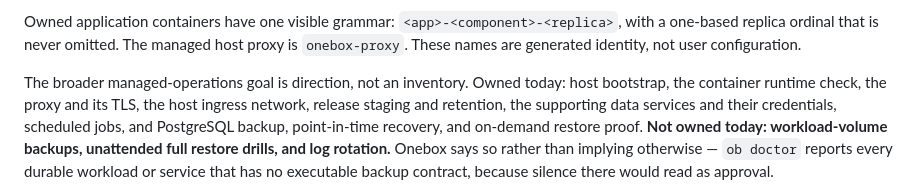
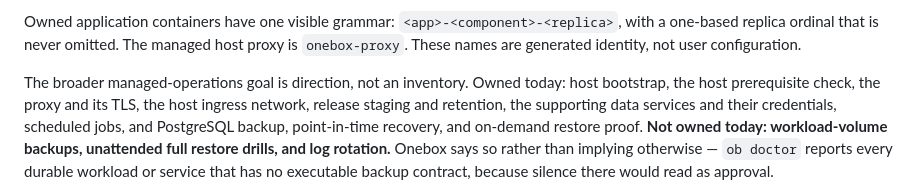
Before and after one commit to labstack/onebox, a Markdown page: docs/product.md, the part around the change. GitHub-like rendering.

Commit message:
docs: name the whole prerequisite check in the owned-today list
The inventory said Onebox owns "the container runtime check". Since #146
the gate asserts three things — the runtime, the Compose plugin and a
Buildx that can resolve a digest — from one shared set, so naming only the
first understates what a host is actually checked for.

This is the same imprecision #145 raised about the line above it: a reader
settling what Onebox owns reads this list, and a stale entry there is read
as the boundary itself.

Claude-Session: https://claude.ai/code/session_01VrcfpsvTDqmiABm89Pk1WC

```diff
--- a/docs/product.md
+++ b/docs/product.md
@@ -47,7 +47,7 @@ omitted. The managed host proxy is `onebox-proxy`. These names are generated
 identity, not user configuration.
 
 The broader managed-operations goal is direction, not an inventory. Owned today:
-host bootstrap, the container runtime check, the proxy and its TLS, the host
+host bootstrap, the host prerequisite check, the proxy and its TLS, the host
 ingress network, release staging and retention, the supporting data services and
 their credentials, scheduled jobs, and PostgreSQL backup, point-in-time recovery,
 and on-demand restore proof. **Not owned today: workload-volume backups,
```
